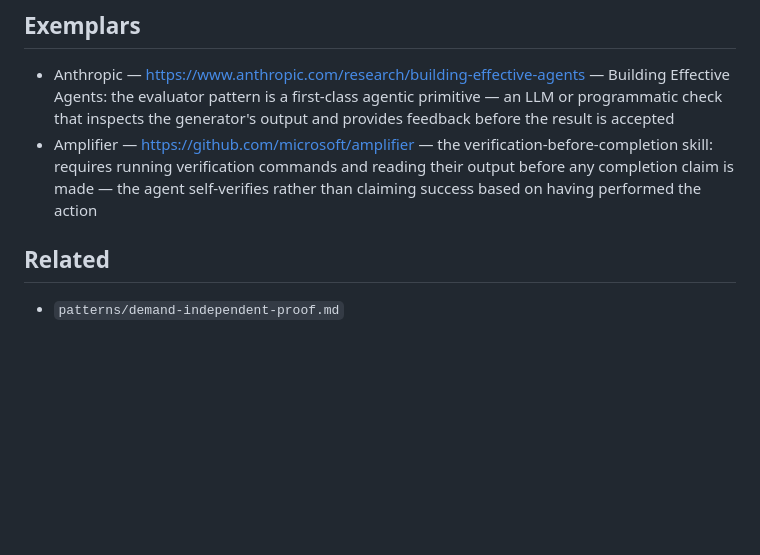
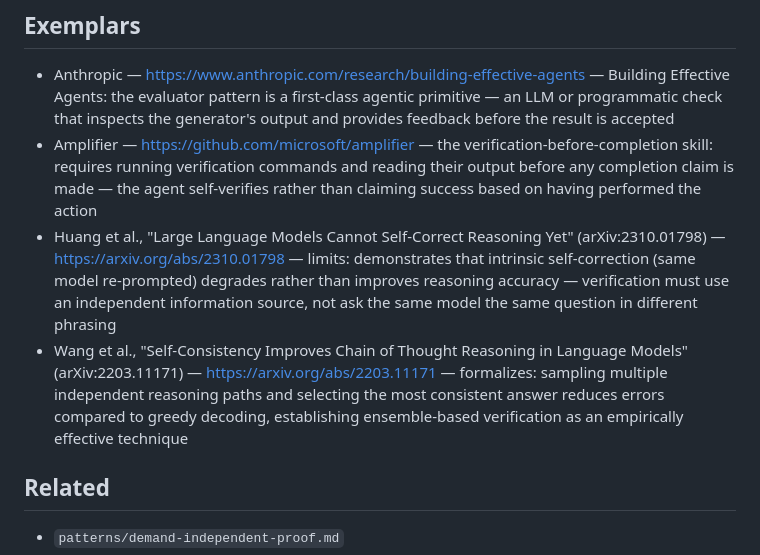
Before and after one commit to ramparte/agent-building-playbook, a Markdown page: patterns/self-verification.md, the part around the change. GitHub-like rendering; blank space fills up the shorter version.

```diff
--- a/patterns/self-verification.md
+++ b/patterns/self-verification.md
@@ -26,6 +26,8 @@ An agent without verification capability is a single-pass system: it produces ou
 
 - Anthropic — https://www.anthropic.com/research/building-effective-agents — Building Effective Agents: the evaluator pattern is a first-class agentic primitive — an LLM or programmatic check that inspects the generator's output and provides feedback before the result is accepted
 - Amplifier — https://github.com/microsoft/amplifier — the verification-before-completion skill: requires running verification commands and reading their output before any completion claim is made — the agent self-verifies rather than claiming success based on having performed the action
+- Huang et al., "Large Language Models Cannot Self-Correct Reasoning Yet" (arXiv:2310.01798) — https://arxiv.org/abs/2310.01798 — limits: demonstrates that intrinsic self-correction (same model re-prompted) degrades rather than improves reasoning accuracy — verification must use an independent information source, not ask the same model the same question in different phrasing
+- Wang et al., "Self-Consistency Improves Chain of Thought Reasoning in Language Models" (arXiv:2203.11171) — https://arxiv.org/abs/2203.11171 — formalizes: sampling multiple independent reasoning paths and selecting the most consistent answer reduces errors compared to greedy decoding, establishing ensemble-based verification as an empirically effective technique
 
 ## Related
 
```
Also changed, not shown: patterns/adversarial-parallel-review.md (+5 -0 lines), patterns/eval-driven-development.md (+3 -0 lines).
